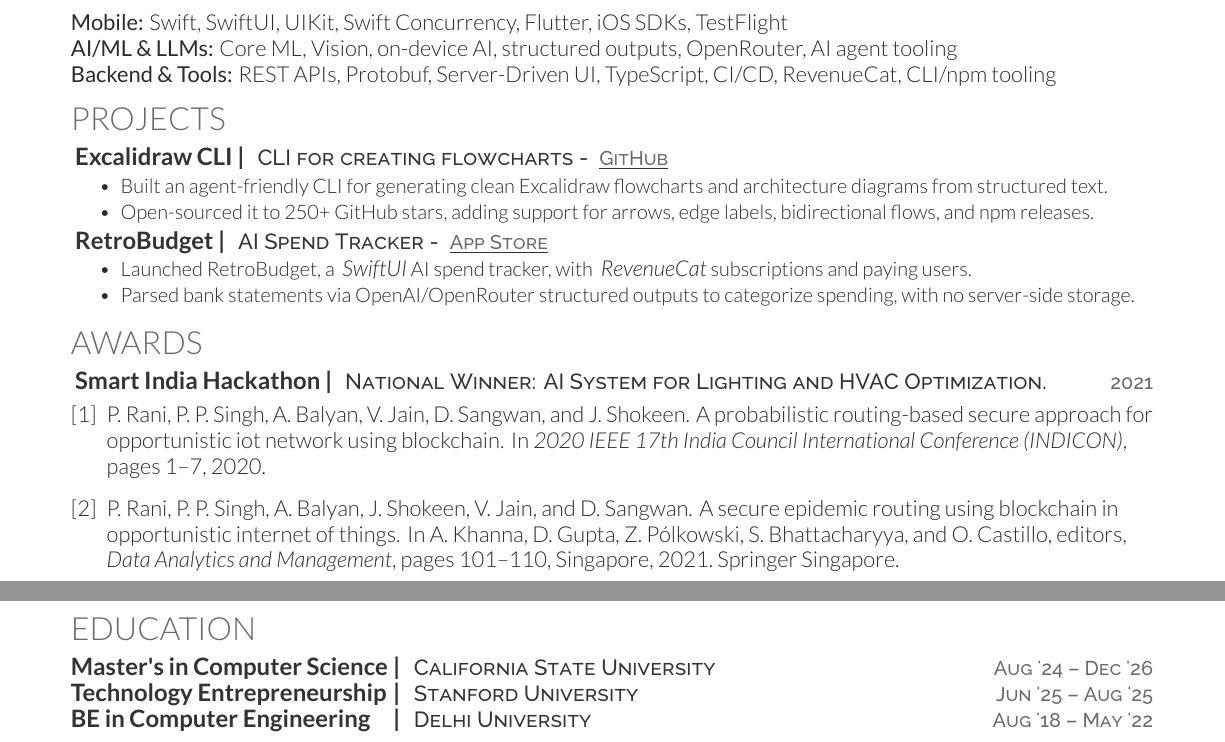
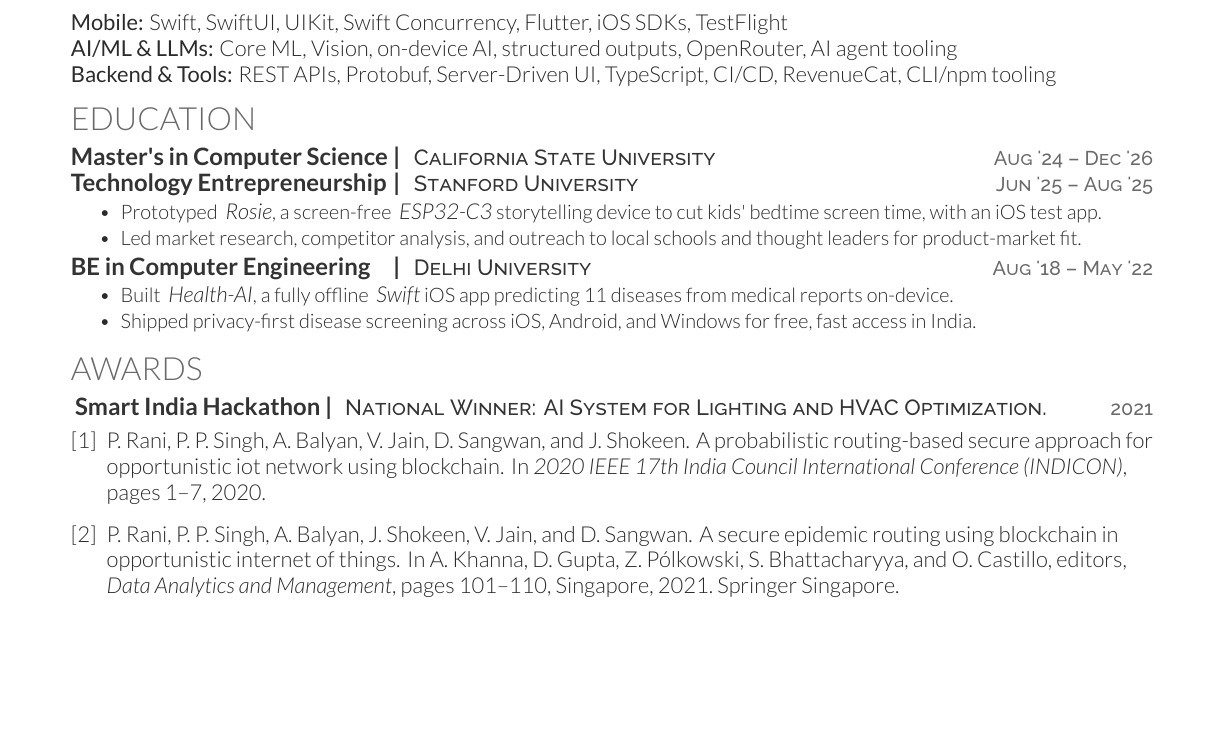
Before and after one commit to swiftlysingh/Automated-Tex-Resume, a LaTeX CV (resume.tex): two parts of pages 1 and 2 of 2 before the commit and part of the page after it, the two joined at a grey line, cut so that both start at the same text, the shorter picture padded with empty space. Compiled offline with XeLaTeX.

Commit message:
Add education bullets for Stanford Rosie and Health-AI
Document the ESP32-C3 screen-free storytelling prototype and offline
Health-AI undergrad project under Education, keep Sac State open for
later, and trim Projects to stay on one page.

Co-authored-by: Pushpinder Pal Singh <hi@swifti.ng>

```diff
--- a/resume.tex
+++ b/resume.tex
@@ -105,33 +105,51 @@
 
 \noindent
 \textbf{Backend \& Tools:} REST APIs, Protobuf, Server-Driven UI, TypeScript, CI/CD, RevenueCat, CLI/npm tooling
+
 %%%%%%%%%%%%%%%%%%%%%%%%%%%%%%%%%%%%%%
-%     Projects
+%     EDUCATION
 %%%%%%%%%%%%%%%%%%%%%%%%%%%%%%%%%%%%%%
 
-\section{Projects}
+\section{Education}
+\runsubsection{\makebox[5.6cm][l]{Master's in Computer Science} |}
+\descript{California State University \datetext{Aug '24 – Dec '26}}
 
-\textbf{\href{https://github.com/swiftlysingh/excalidraw-cli}{\runsubsection{Excalidraw CLI |}}}
-\descript{CLI for creating flowcharts - \linktext{https://github.com/swiftlysingh/excalidraw-cli}{GitHub}}
+% \sectionsep
+
+\runsubsection{\makebox[5.6cm][l]{Technology Entrepreneurship} |}
+\descript{Stanford University  \datetext{Jun '25 – Aug '25}}
 \begin{tightemize}
-    \item Built an agent-friendly CLI for generating clean Excalidraw flowcharts and architecture diagrams from structured text.
-    \item Open-sourced it to 250+ GitHub stars, adding support for arrows, edge labels, bidirectional flows, and npm releases.
+    \item Prototyped \emphitalic{Rosie}, a screen-free \emphitalic{ESP32-C3} storytelling device to cut kids' bedtime screen time, with an iOS test app.
+    \item Led market research, competitor analysis, and outreach to local schools and thought leaders for product-market fit.
 \end{tightemize}
 
-\textbf{\href{https://apps.apple.com/us/app/retrobudget-ai-spend-tracker/id6743363764}{\runsubsection{RetroBudget |}}}
-\descript{AI Spend Tracker - \linktext{https://apps.apple.com/us/app/retrobudget-ai-spend-tracker/id6743363764}{App Store}}
-\begin{tightemize}
-    \item Launched RetroBudget, a \emphitalic{SwiftUI} AI spend tracker, with \emphitalic{RevenueCat} subscriptions and paying users.
-    \item Parsed bank statements via OpenAI/OpenRouter structured outputs to categorize spending, with no server-side storage.
-\end{tightemize}
 % \sectionsep
 
-% \textbf{\href{https://github.com/swiftlysingh/Holder}{\runsubsection{Holder |}}}
-% \descript{A Secure Card Vault - \linktext{https://apps.apple.com/in/app/holder-a-secure-card-vault/id6475649492}{AppStore}}
+\runsubsection{\makebox[5.6cm][l]{BE in Computer Engineering} |}
+\descript{Delhi University  \datetext{Aug '18 – May '22}}
+\begin{tightemize}
+    \item Built \emphitalic{Health-AI}, a fully offline \emphitalic{Swift} iOS app predicting 11 diseases from medical reports on-device.
+    \item Shipped privacy-first disease screening across iOS, Android, and Windows for free, fast access in India.
+\end{tightemize}
+
+%%%%%%%%%%%%%%%%%%%%%%%%%%%%%%%%%%%%%%
+%     Projects (trimmed for one page; core details remain under Experience)
+%%%%%%%%%%%%%%%%%%%%%%%%%%%%%%%%%%%%%%
+
+% \section{Projects}
+%
+% \textbf{\href{https://github.com/swiftlysingh/excalidraw-cli}{\runsubsection{Excalidraw CLI |}}}
+% \descript{CLI for creating flowcharts - \linktext{https://github.com/swiftlysingh/excalidraw-cli}{GitHub}}
 % \begin{tightemize}
-%     \item Published an iOS app in Swift and SwiftUI for securely storing card details, with 8 releases and zero reported crashes.
-%     \item Used iOS Keychain with iCloud sync for end-to-end encrypted storage across devices.
-%     \item Secured the vault with Face ID and Touch ID.
+%     \item Built an agent-friendly CLI for generating clean Excalidraw flowcharts and architecture diagrams from structured text.
+%     \item Open-sourced it to 250+ GitHub stars, adding support for arrows, edge labels, bidirectional flows, and npm releases.
+% \end{tightemize}
+%
+% \textbf{\href{https://apps.apple.com/us/app/retrobudget-ai-spend-tracker/id6743363764}{\runsubsection{RetroBudget |}}}
+% \descript{AI Spend Tracker - \linktext{https://apps.apple.com/us/app/retrobudget-ai-spend-tracker/id6743363764}{App Store}}
+% \begin{tightemize}
+%     \item Launched RetroBudget, a \emphitalic{SwiftUI} AI spend tracker, with \emphitalic{RevenueCat} subscriptions and paying users.
+%     \item Parsed bank statements via OpenAI/OpenRouter structured outputs to categorize spending, with no server-side storage.
 % \end{tightemize}
 
 %%%%%%%%%%%%%%%%%%%%%%%%%%%%%%%%%%%%%
@@ -152,22 +170,4 @@
 \bibliography{publications.bib}
 \nocite{*}
 
-%%%%%%%%%%%%%%%%%%%%%%%%%%%%%%%%%%%%%%
-%     EDUCATION
-%%%%%%%%%%%%%%%%%%%%%%%%%%%%%%%%%%%%%%
-
-\section{Education}
-\runsubsection{\makebox[5.6cm][l]{Master's in Computer Science} |}
-\descript{California State University \datetext{Aug '24 – Dec '26}}
-
-% \sectionsep
-
-\runsubsection{\makebox[5.6cm][l]{Technology Entrepreneurship} |}
-\descript{Stanford University  \datetext{Jun '25 – Aug '25}}
-
-% \sectionsep
-
-\runsubsection{\makebox[5.6cm][l]{BE in Computer Engineering} |}
-\descript{Delhi University  \datetext{Aug '18 – May '22}}
-
 \end{document}
```
